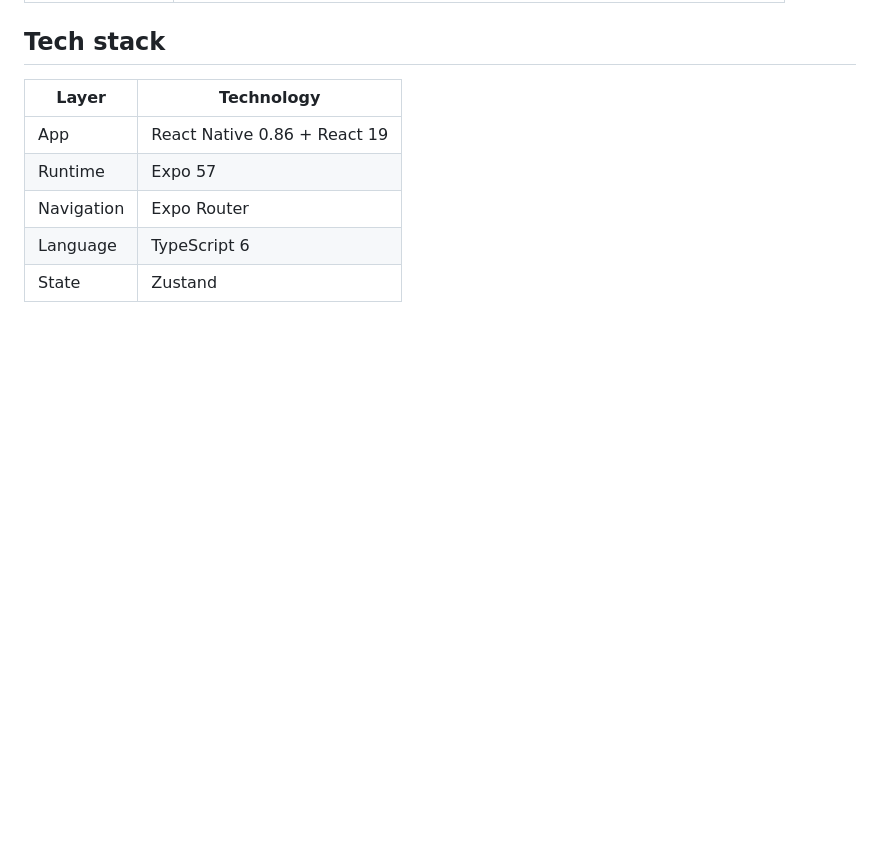
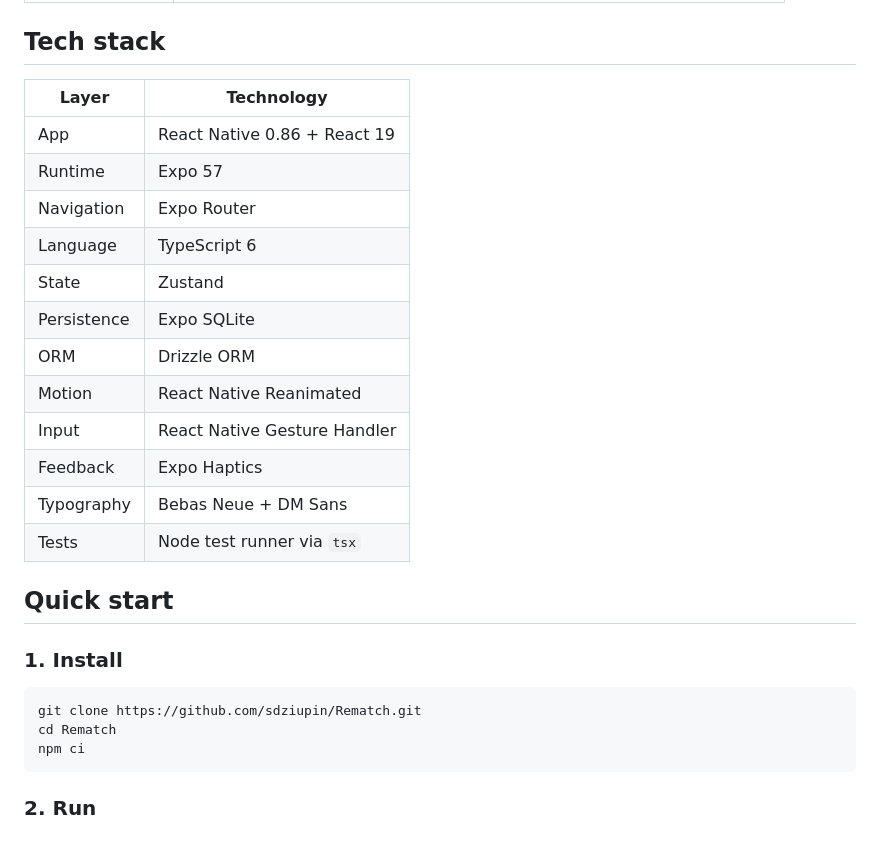
Before and after one commit to sdziupin/Rematch, a Markdown page: README.md, the part around the change. Rendered like a GitHub page; blank space fills up the shorter version.

````diff
--- a/README.md
+++ b/README.md
@@ -187,3 +187,22 @@ flowchart TB
 | Navigation | Expo Router |
 | Language | TypeScript 6 |
 | State | Zustand |
+| Persistence | Expo SQLite |
+| ORM | Drizzle ORM |
+| Motion | React Native Reanimated |
+| Input | React Native Gesture Handler |
+| Feedback | Expo Haptics |
+| Typography | Bebas Neue + DM Sans |
+| Tests | Node test runner via `tsx` |
+
+## Quick start
+
+### 1. Install
+
+```bash
+git clone https://github.com/sdziupin/Rematch.git
+cd Rematch
+npm ci
+```
+
+### 2. Run
````
